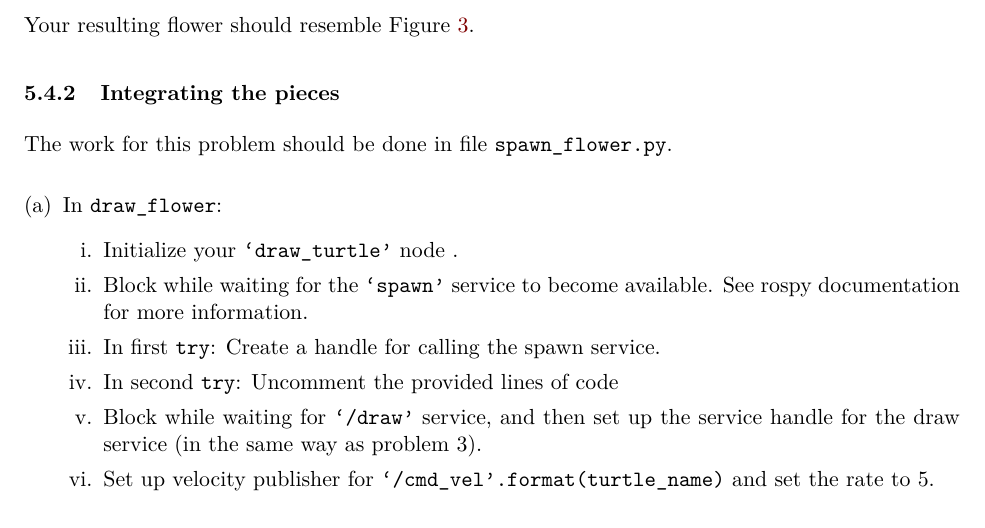
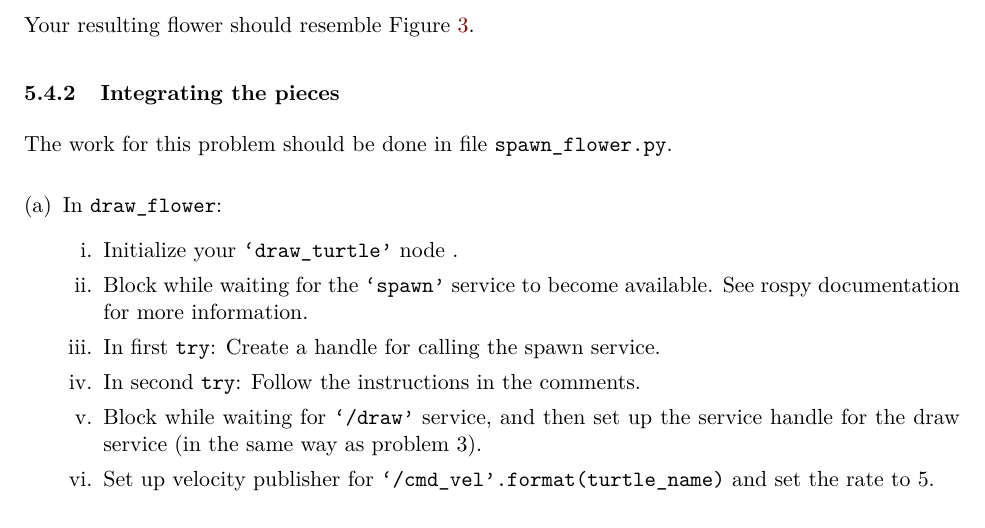
Before and after one commit to wbthomason-robotics/ros-test, a LaTeX document (docs/assessment.tex, which reads docs/p1/service_spawn.tex): part of page 7 of 11, cut so that both start at the same text. Compiled offline with pdfLaTeX.

Commit message:
Fix ambiguous instruction in 5.4.2

```diff
--- a/docs/p1/service_spawn.tex
+++ b/docs/p1/service_spawn.tex
@@ -84,7 +84,7 @@ The work for this problem should be done in file \texttt{spawn\_flower.py}.
     documentation for more information.
 
     \item In first \texttt{try}: Create a handle for calling the spawn service.
-    \item In second \texttt{try}: Uncomment the provided lines of code
+    \item In second \texttt{try}: Follow the instructions in the comments.
     \item Block while waiting for \texttt{`/draw'} service, and then set up the service handle for
     the draw service (in the same way as problem 3). %these instructions seem vague, come back and fix
 
```
Also changed, not shown: docs/assessment.pdf.
